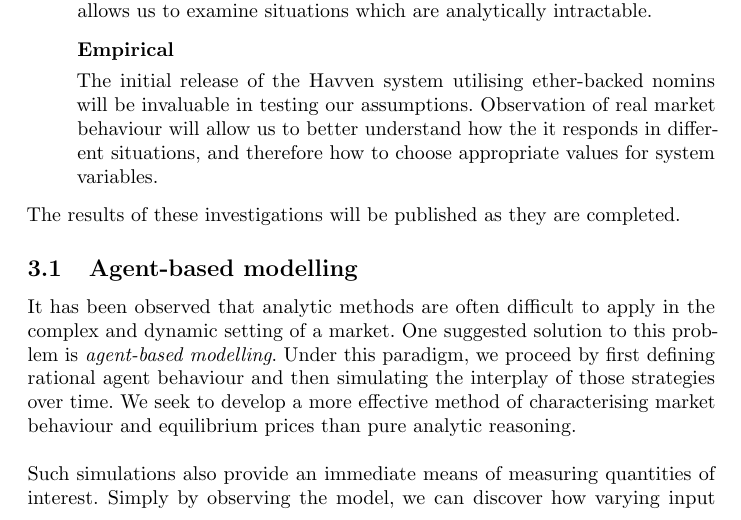
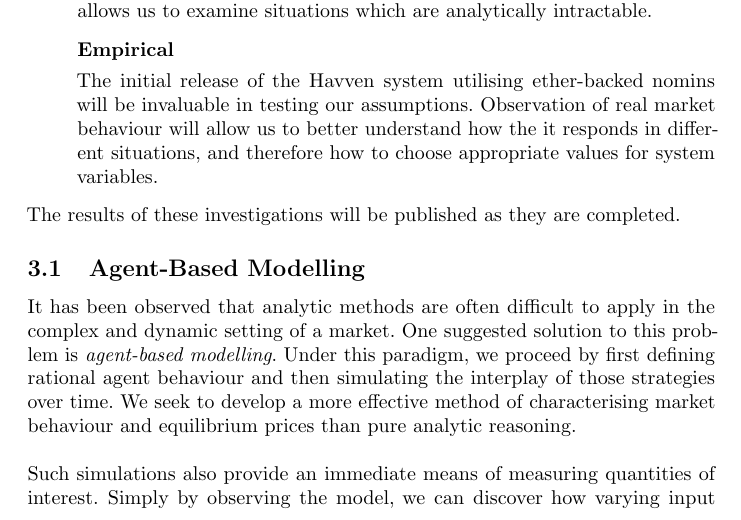
Before and after one commit to Synthetixio/deprecated-whitepaper, a LaTeX paper (whitepaper.tex, which reads tex/system_analysis.tex): part of page 19 of 21, cut so that both start at the same text. Compiled offline with pdfLaTeX.

Commit message:
Consistent capitalisation of subheading.

```diff
--- a/tex/system_analysis.tex
+++ b/tex/system_analysis.tex
@@ -28,7 +28,7 @@
 
 \noindent The results of these investigations will be published as they are completed.
 
-\subsection{Agent-based modelling}
+\subsection{Agent-Based Modelling}
 It has been observed that analytic methods are often difficult to
 apply in the complex and dynamic setting of a market.
 One suggested solution to this problem is \textit{agent-based modelling}.
```
Also changed, not shown: whitepaper.pdf.
